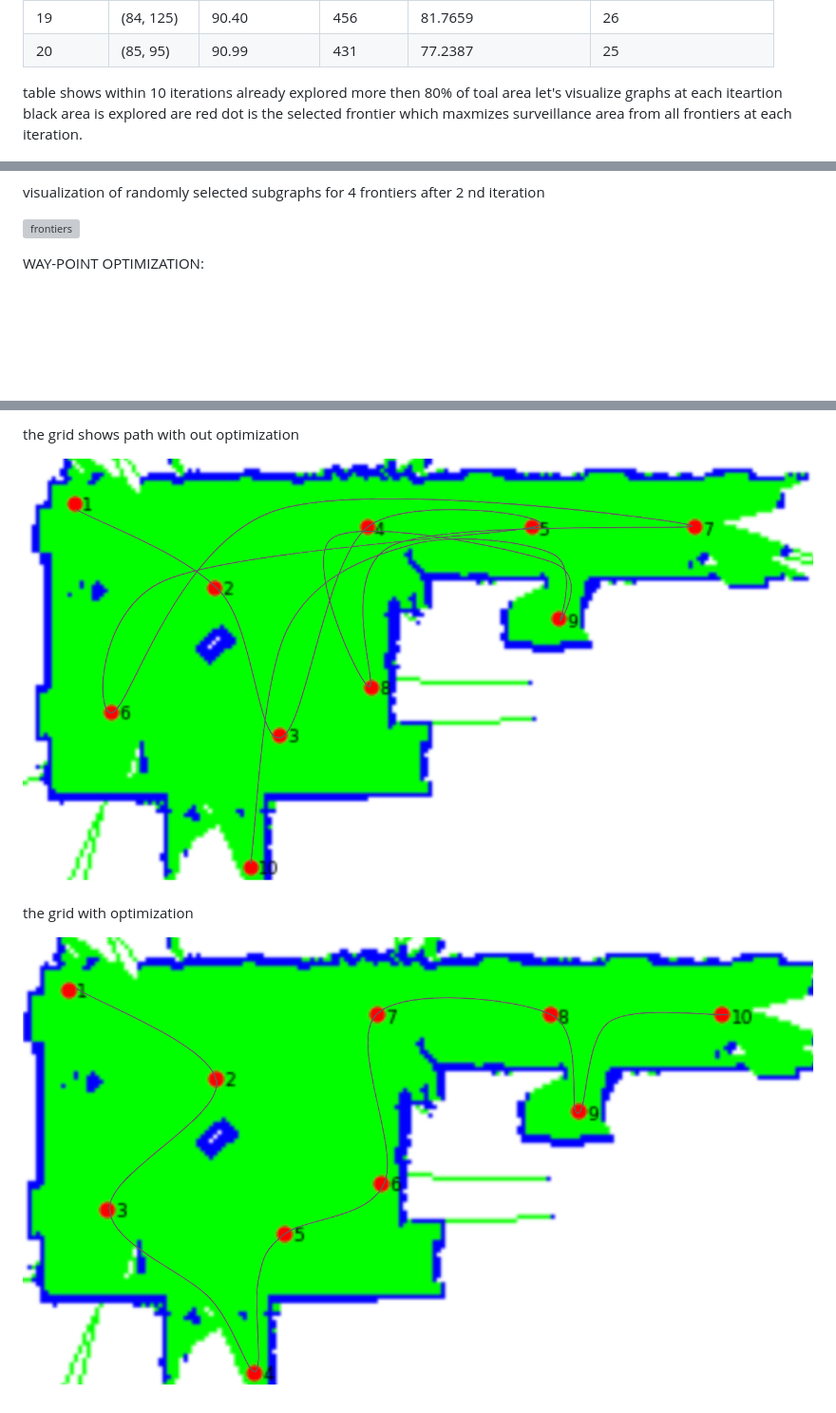
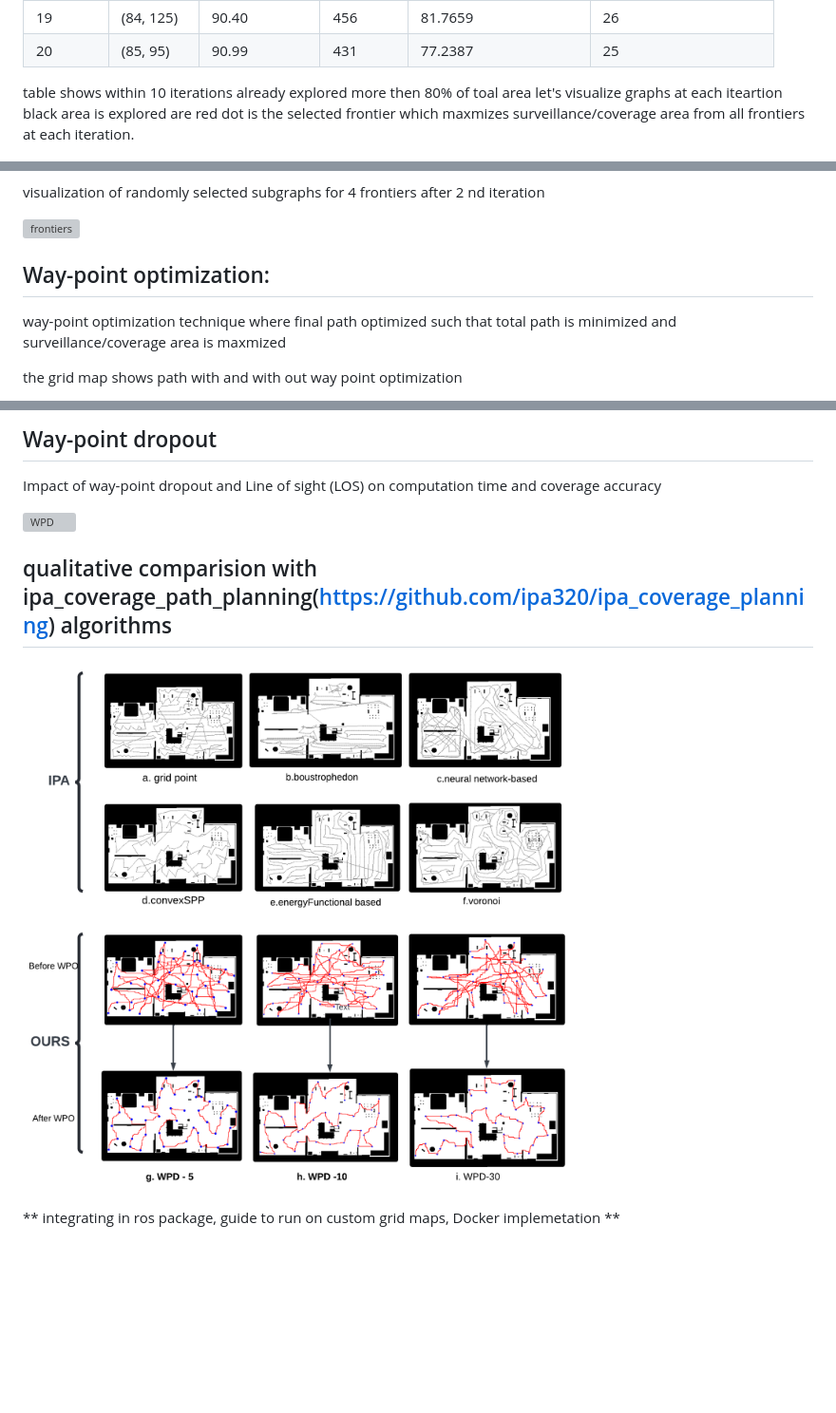
Before and after one commit to SrinikAi/FaRe_CPP, a Markdown page: README.md, 3 parts joined by grey strips. Shown: that part at 95% size. Rendered like a GitHub page; blank space fills up the shorter version; grey boxes are pictures that could not be loaded.

```diff
--- a/README.md
+++ b/README.md
@@ -59,7 +47,7 @@ and table shows how this surveillance algorithm estimates goals such that survei
 
 
 
-table shows within 10 iterations already explored more then 80% of toal area let's visualize graphs at each iteartion black area is explored are red dot is the selected frontier which maxmizes surveillance area from all frontiers at each iteration.
+table shows within 10 iterations already explored more then 80% of toal area let's visualize graphs at each iteartion black area is explored are red dot is the selected frontier which maxmizes surveillance/coverage area from all frontiers at each iteration.
 
 ![iteration1](./grid_maps/iteration1.png)
 ![iteration2](./grid_maps/iteration2.png)
@@ -70,17 +58,15 @@ table shows within 10 iterations already explored more then 80% of toal area let
 
 visualization of randomly selected subgraphs for 4 frontiers after 2 nd iteration
 
-
-
-
-
 ![frontiers](./grid_maps/frontiers.png)
 
 
-WAY-POINT OPTIMIZATION:
+## Way-point optimization:
 
 
+way-point optimization technique where final path optimized such that total path is minimized and surveillance/coverage area is maxmized
 
 
+the grid map  shows path with and with  out way point optimization
 
 
@@ -89,15 +74,14 @@ way-point optimization technique where final path optimized such that total path
 
 
-the grid shows path with out optimization
+## Way-point dropout
+
+Impact of way-point dropout and Line of sight (LOS) on computation time and coverage accuracy
+
+![WPD](./WPD/WPD.png)
 
 
+## qualitative comparision with ipa_coverage_path_planning(https://github.com/ipa320/ipa_coverage_planning) algorithms
 
-![withoutWPO](./grid_maps/without_wpo.png)
+![WPD](./ipa_coverage.png)
 
-
-
-the grid with optimization
-
-
-
-![withWPO](./grid_maps/with_wpo.png)
+** integrating in ros package, guide to run on custom grid maps, Docker implemetation **
```
Also changed, not shown: other parts of README.md (+4 -17 lines).
